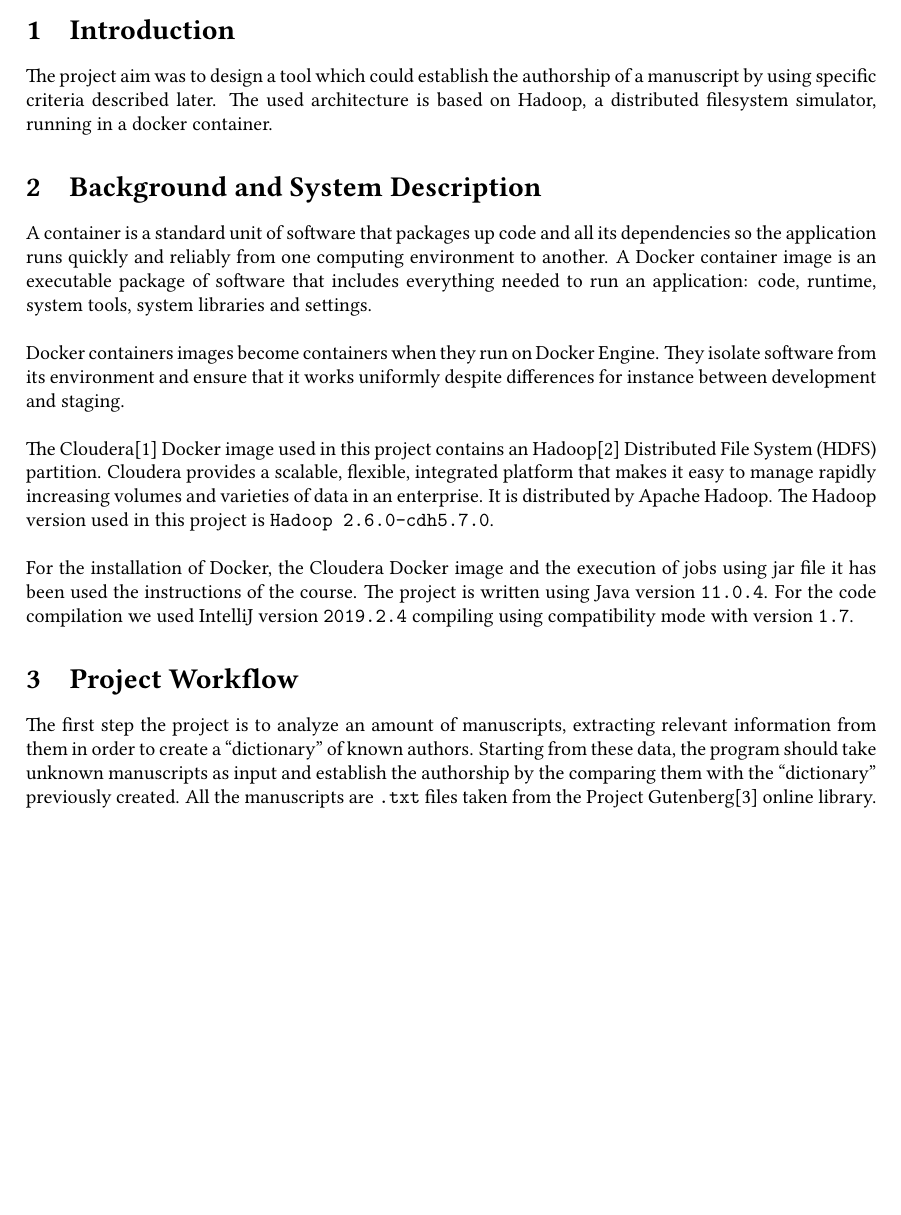
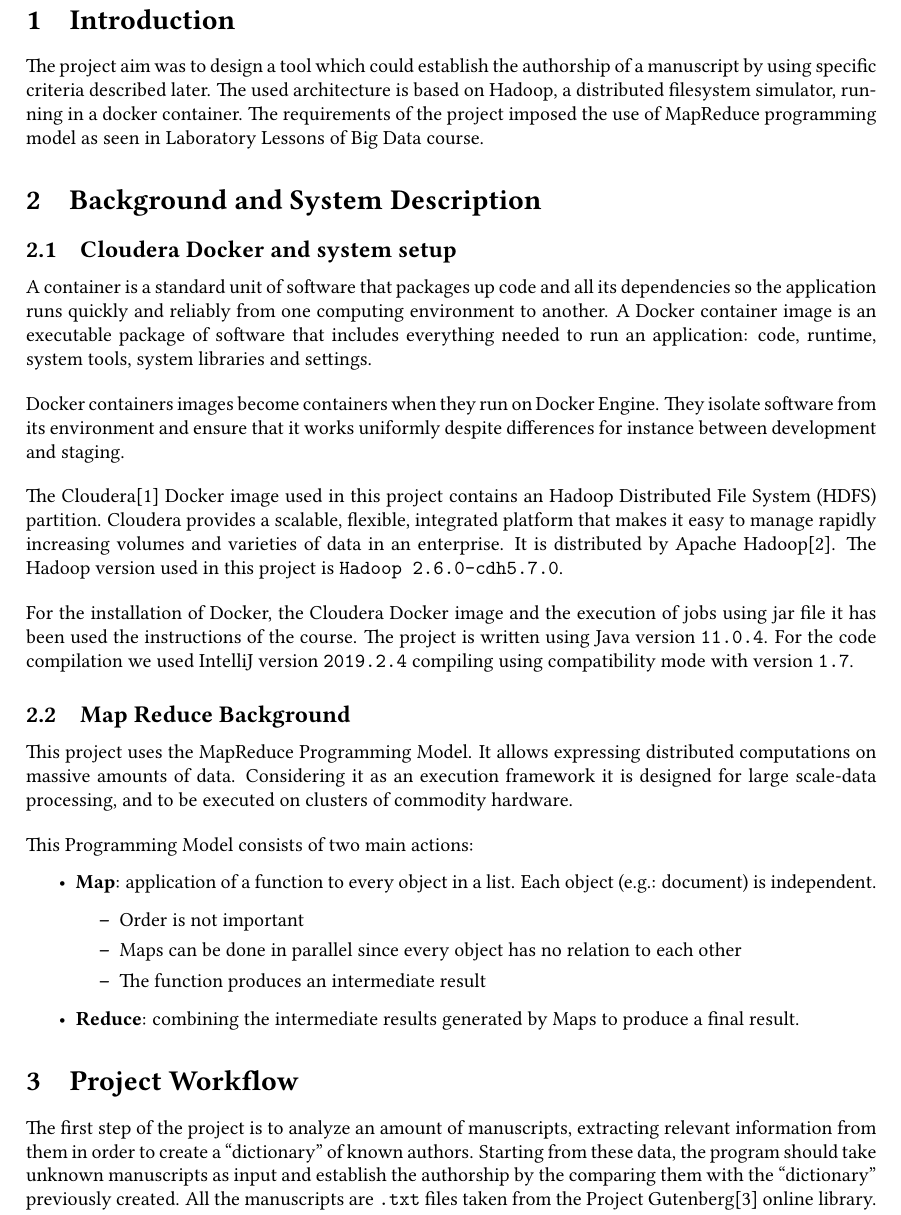
Before and after one commit to sentientmachin3/big-data-project, a LaTeX document (report/report.tex): part of page 3 of 4 before the commit and part of page 3 of 5 after it, cut so that both start at the same text, the shorter picture padded with empty space. Compiled offline with pdfLaTeX.

Commit message:
added background subsections, workflow subsections, articles to read

```diff
--- a/report/report.tex
+++ b/report/report.tex
@@ -66,11 +66,11 @@
 
 	\section{Introduction}
 	The project aim was to design a tool which could establish the authorship of a manuscript by using specific criteria described later.
-	The used architecture is based on Hadoop, a distributed filesystem simulator, running in a docker container.
+	The used architecture is based on Hadoop, a distributed filesystem simulator, running in a docker container. The requirements of the project imposed the use of MapReduce programming model as seen in Laboratory Lessons of Big Data course.
 
 	\section{Background and System Description}
 
-	\noindent
+    \subsection{Cloudera Docker and system setup}
 		A container is a standard unit of software that packages up code and all its dependencies so the application runs quickly and reliably from one computing environment to another. A Docker container image is an executable package of software that includes everything needed to run an application: code, runtime, system tools, system libraries and settings.
 
 		\bigskip
@@ -81,17 +81,35 @@
 		\bigskip
 
 		\noindent
-	The Cloudera\parencite{Cloudera} Docker image used in this project contains an Hadoop\parencite{Apache} Distributed File System (HDFS) partition. Cloudera provides a scalable, flexible, integrated platform that makes it easy to manage rapidly increasing volumes and
-	varieties of data in an enterprise. It is distributed by Apache Hadoop. The Hadoop version used in this project is \texttt{Hadoop 2.6.0-cdh5.7.0}.
+		The Cloudera\parencite{Cloudera} Docker image used in this project contains an Hadoop Distributed File System (HDFS) partition. Cloudera provides a scalable, flexible, integrated platform that makes it easy to manage rapidly increasing volumes and
+		varieties of data in an enterprise. It is distributed by Apache Hadoop\parencite{Apache}. The Hadoop version used in this project is \texttt{Hadoop 2.6.0-cdh5.7.0}.
 
 		\bigskip
 
 		\noindent
 		For the installation of Docker, the Cloudera Docker image and the execution of jobs using jar file it has been used the instructions of the course. The project is written using Java version \texttt{11.0.4}. For the code compilation we used IntelliJ version \texttt{2019.2.4} compiling using compatibility mode with version \texttt{1.7}.
 
+	\subsection{Map Reduce Background}
+
+		This project uses the MapReduce Programming Model. It allows expressing distributed computations on massive amounts of data. Considering it as an execution framework it is designed for large scale-data processing, and to be executed on clusters of commodity hardware.
+
+		\bigskip
+
+		\noindent
+		This Programming Model consists of two main actions:
+		\begin{itemize}
+			\item \textbf{Map}: application of a function to every object in a list. Each object (e.g.: document) is independent.
+			\begin{itemize}
+				\item Order is not important
+				\item Maps can be done in parallel since every object has no relation to each other
+				\item The function produces an intermediate result
+			\end{itemize}
+			\item \textbf{Reduce}: combining the intermediate results generated by Maps to produce a final result.
+		\end{itemize}
+
 	\section{Project Workflow}
 
-	The first step the project is to analyze an amount of manuscripts, extracting relevant information from them in order to create a ``dictionary'' of known authors. Starting from these data, the program should take unknown manuscripts as input and establish the authorship by the comparing them with the ``dictionary'' previously created. All the manuscripts are \texttt{.txt} files taken from the Project Gutenberg\parencite{Gutenberg} online library.
+	The first step of the project is to analyze an amount of manuscripts, extracting relevant information from them in order to create a ``dictionary'' of known authors. Starting from these data, the program should take unknown manuscripts as input and establish the authorship by the comparing them with the ``dictionary'' previously created. All the manuscripts are \texttt{.txt} files taken from the Project Gutenberg\parencite{Gutenberg} online library.
 	The Project Workflow is the following:
 	\begin{enumerate}
 		\item Parsing all the files using Hadoop Map Reduce job:
```
Also changed, not shown: report/Data Analysis using Hadoop MapReduce Environment.pdf (added), report/Hadoop-MapReduce.pdf (added), report/Improving Hadoop MapReduce Performance with.pdf (added), report/report.pdf, report/report.tex (7 more changed lines). Lines whose indentation alone changed are shown as unchanged.
